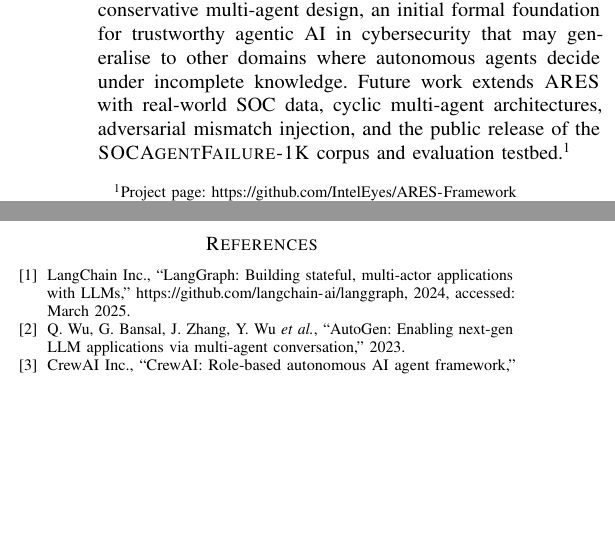
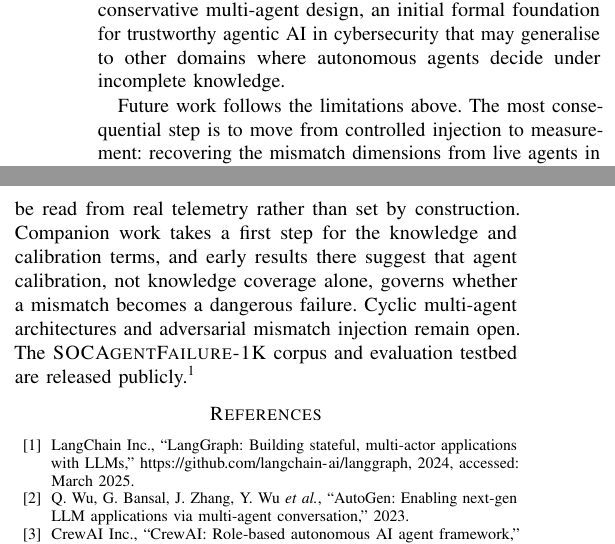
Before and after one commit to IntelEyes/ARES-Framework, a LaTeX paper (ISAIA_2026/main.tex, which reads ISAIA_2026/sections/07_conclusion.tex): two parts of the columns of page 6 of 6, joined at a grey line, cut so that both start at the same text, the shorter picture padded with empty space. Compiled offline with pdfLaTeX.

Commit message:
Sync Paper 1: expanded future work (ISAIA Reviewer 1)
Co-Authored-By: Claude Opus 4.8 (1M context) <noreply@anthropic.com>

```diff
--- a/ISAIA_2026/sections/07_conclusion.tex
+++ b/ISAIA_2026/sections/07_conclusion.tex
@@ -19,7 +19,15 @@ the cascade bound informs conservative multi-agent design, an initial
 formal foundation for trustworthy agentic AI in cybersecurity that may
 generalise to other domains where autonomous agents decide under
 incomplete knowledge.
-Future work extends \ARES{} with real-world SOC data, cyclic
-multi-agent architectures, adversarial mismatch injection, and the
-public release of the \SAFK{} corpus and evaluation
-testbed.\footnote{Project page: \url{https://github.com/IntelEyes/ARES-Framework}}
+
+Future work follows the limitations above. The most consequential step
+is to move from controlled injection to measurement: recovering the
+mismatch dimensions from live agents in a production SOC, where
+$\delta_K$ and expressed uncertainty must be read from real telemetry
+rather than set by construction. Companion work takes a first step for
+the knowledge and calibration terms, and early results there suggest
+that agent calibration, not knowledge coverage alone, governs whether a
+mismatch becomes a dangerous failure. Cyclic multi-agent architectures
+and adversarial mismatch injection remain open. The \SAFK{} corpus and
+evaluation testbed are released
+publicly.\footnote{Project page: \url{https://github.com/IntelEyes/ARES-Framework}}
```
Also changed, not shown: ISAIA_2026/main.pdf, 1 other file.
